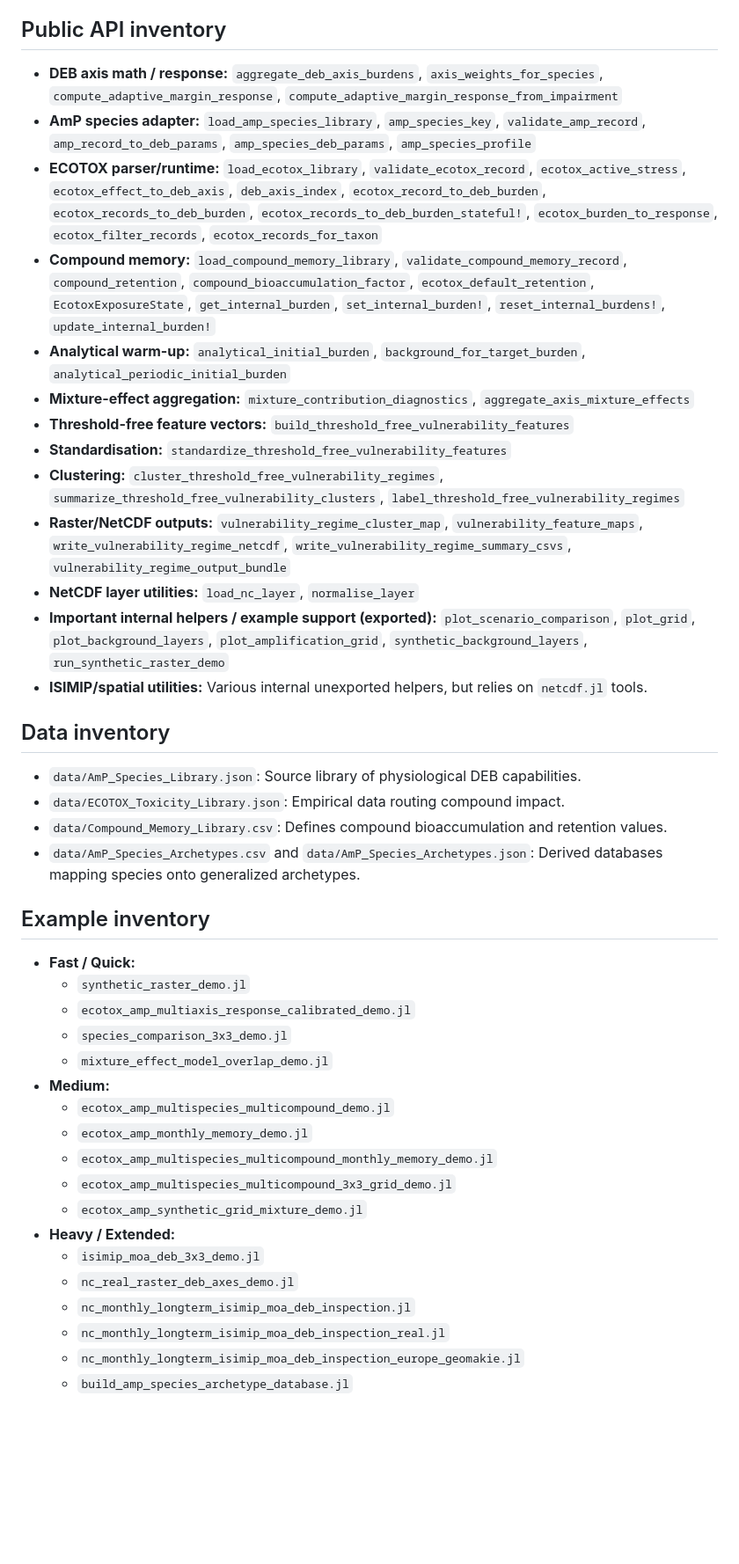
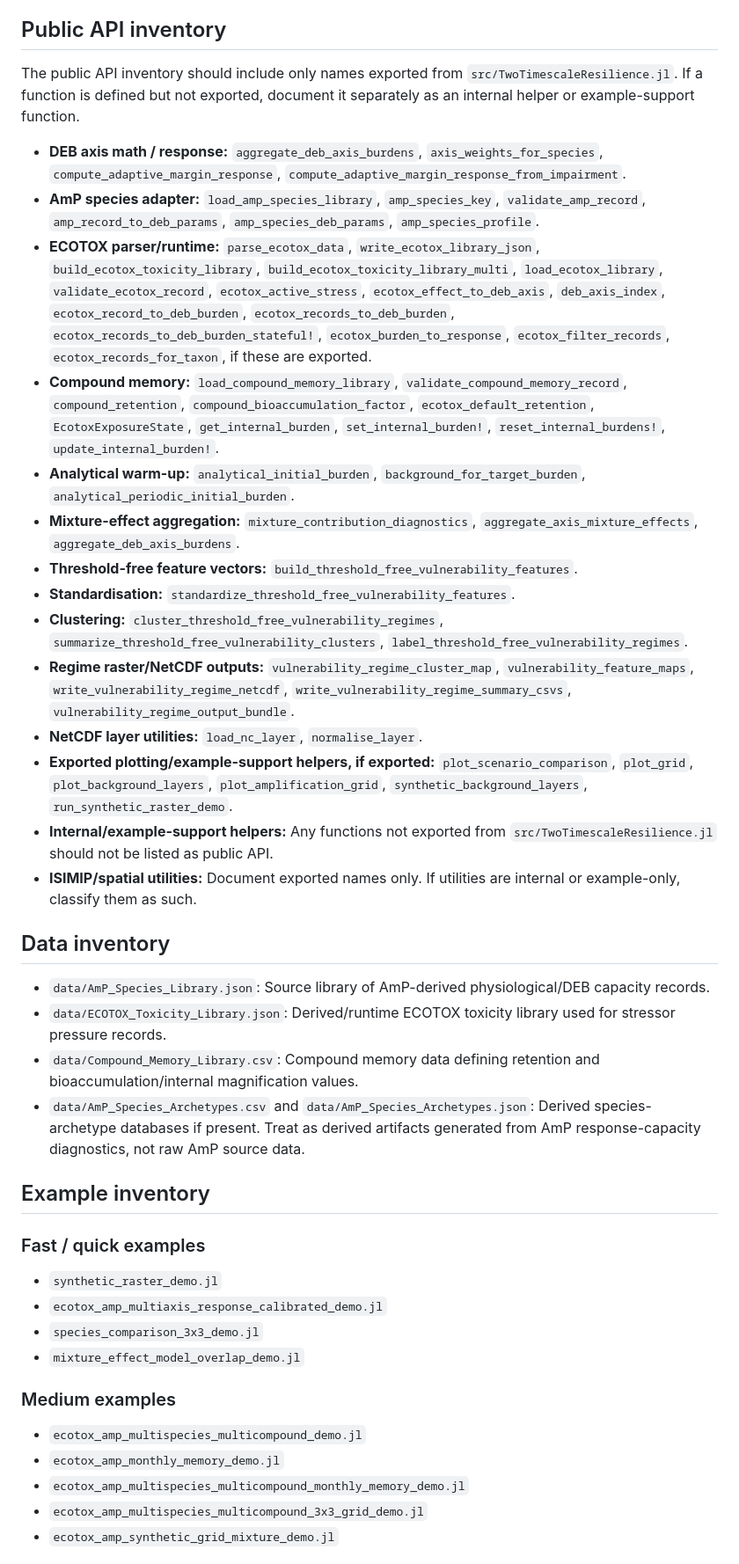
Before and after one commit to microstijn/burdenDK, a Markdown page: docs/PACKAGE_CAPABILITIES.md, the part around one of its changes. Shown at 88% size. Rendered like a GitHub page; blank space fills up the shorter version.

```diff
--- a/docs/PACKAGE_CAPABILITIES.md
+++ b/docs/PACKAGE_CAPABILITIES.md
@@ -117,44 +129,44 @@
 
 ## Public API inventory
 
-- **DEB axis math / response:** `aggregate_deb_axis_burdens`, `axis_weights_for_species`, `compute_adaptive_margin_response`, `compute_adaptive_margin_response_from_impairment`
-- **AmP species adapter:** `load_amp_species_library`, `amp_species_key`, `validate_amp_record`, `amp_record_to_deb_params`, `amp_species_deb_params`, `amp_species_profile`
-- **ECOTOX parser/runtime:** `load_ecotox_library`, `validate_ecotox_record`, `ecotox_active_stress`, `ecotox_effect_to_deb_axis`, `deb_axis_index`, `ecotox_record_to_deb_burden`, `ecotox_records_to_deb_burden`, `ecotox_records_to_deb_burden_stateful!`, `ecotox_burden_to_response`, `ecotox_filter_records`, `ecotox_records_for_taxon`
-- **Compound memory:** `load_compound_memory_library`, `validate_compound_memory_record`, `compound_retention`, `compound_bioaccumulation_factor`, `ecotox_default_retention`, `EcotoxExposureState`, `get_internal_burden`, `set_internal_burden!`, `reset_internal_burdens!`, `update_internal_burden!`
-- **Analytical warm-up:** `analytical_initial_burden`, `background_for_target_burden`, `analytical_periodic_initial_burden`
-- **Mixture-effect aggregation:** `mixture_contribution_diagnostics`, `aggregate_axis_mixture_effects`
-- **Threshold-free feature vectors:** `build_threshold_free_vulnerability_features`
-- **Standardisation:** `standardize_threshold_free_vulnerability_features`
-- **Clustering:** `cluster_threshold_free_vulnerability_regimes`, `summarize_threshold_free_vulnerability_clusters`, `label_threshold_free_vulnerability_regimes`
-- **Raster/NetCDF outputs:** `vulnerability_regime_cluster_map`, `vulnerability_feature_maps`, `write_vulnerability_regime_netcdf`, `write_vulnerability_regime_summary_csvs`, `vulnerability_regime_output_bundle`
-- **NetCDF layer utilities:** `load_nc_layer`, `normalise_layer`
-- **Important internal helpers / example support (exported):** `plot_scenario_comparison`, `plot_grid`, `plot_background_layers`, `plot_amplification_grid`, `synthetic_background_layers`, `run_synthetic_raster_demo`
-- **ISIMIP/spatial utilities:** Various internal unexported helpers, but relies on `netcdf.jl` tools.
+The public API inventory should include only names exported from `src/TwoTimescaleResilience.jl`. If a function is defined but not exported, document it separately as an internal helper or example-support function.
+
+- **DEB axis math / response:** `aggregate_deb_axis_burdens`, `axis_weights_for_species`, `compute_adaptive_margin_response`, `compute_adaptive_margin_response_from_impairment`.
+- **AmP species adapter:** `load_amp_species_library`, `amp_species_key`, `validate_amp_record`, `amp_record_to_deb_params`, `amp_species_deb_params`, `amp_species_profile`.
+- **ECOTOX parser/runtime:** `parse_ecotox_data`, `write_ecotox_library_json`, `build_ecotox_toxicity_library`, `build_ecotox_toxicity_library_multi`, `load_ecotox_library`, `validate_ecotox_record`, `ecotox_active_stress`, `ecotox_effect_to_deb_axis`, `deb_axis_index`, `ecotox_record_to_deb_burden`, `ecotox_records_to_deb_burden`, `ecotox_records_to_deb_burden_stateful!`, `ecotox_burden_to_response`, `ecotox_filter_records`, `ecotox_records_for_taxon`, if these are exported.
+- **Compound memory:** `load_compound_memory_library`, `validate_compound_memory_record`, `compound_retention`, `compound_bioaccumulation_factor`, `ecotox_default_retention`, `EcotoxExposureState`, `get_internal_burden`, `set_internal_burden!`, `reset_internal_burdens!`, `update_internal_burden!`.
+- **Analytical warm-up:** `analytical_initial_burden`, `background_for_target_burden`, `analytical_periodic_initial_burden`.
+- **Mixture-effect aggregation:** `mixture_contribution_diagnostics`, `aggregate_axis_mixture_effects`, `aggregate_deb_axis_burdens`.
+- **Threshold-free feature vectors:** `build_threshold_free_vulnerability_features`.
+- **Standardisation:** `standardize_threshold_free_vulnerability_features`.
+- **Clustering:** `cluster_threshold_free_vulnerability_regimes`, `summarize_threshold_free_vulnerability_clusters`, `label_threshold_free_vulnerability_regimes`.
+- **Regime raster/NetCDF outputs:** `vulnerability_regime_cluster_map`, `vulnerability_feature_maps`, `write_vulnerability_regime_netcdf`, `write_vulnerability_regime_summary_csvs`, `vulnerability_regime_output_bundle`.
+- **NetCDF layer utilities:** `load_nc_layer`, `normalise_layer`.
+- **Exported plotting/example-support helpers, if exported:** `plot_scenario_comparison`, `plot_grid`, `plot_background_layers`, `plot_amplification_grid`, `synthetic_background_layers`, `run_synthetic_raster_demo`.
+- **Internal/example-support helpers:** Any functions not exported from `src/TwoTimescaleResilience.jl` should not be listed as public API.
+- **ISIMIP/spatial utilities:** Document exported names only. If utilities are internal or example-only, classify them as such.
 
 ## Data inventory
 
-- `data/AmP_Species_Library.json`: Source library of physiological DEB capabilities.
-- `data/ECOTOX_Toxicity_Library.json`: Empirical data routing compound impact.
-- `data/Compound_Memory_Library.csv`: Defines compound bioaccumulation and retention values.
-- `data/AmP_Species_Archetypes.csv` and `data/AmP_Species_Archetypes.json`: Derived databases mapping species onto generalized archetypes.
+- `data/AmP_Species_Library.json`: Source library of AmP-derived physiological/DEB capacity records.
+- `data/ECOTOX_Toxicity_Library.json`: Derived/runtime ECOTOX toxicity library used for stressor pressure records.
+- `data/Compound_Memory_Library.csv`: Compound memory data defining retention and bioaccumulation/internal magnification values.
+- `data/AmP_Species_Archetypes.csv` and `data/AmP_Species_Archetypes.json`: Derived species-archetype databases if present. Treat as derived artifacts generated from AmP response-capacity diagnostics, not raw AmP source data.
 
 ## Example inventory
 
-- **Fast / Quick:**
-  - `synthetic_raster_demo.jl`
-  - `ecotox_amp_multiaxis_response_calibrated_demo.jl`
-  - `species_comparison_3x3_demo.jl`
-  - `mixture_effect_model_overlap_demo.jl`
-- **Medium:**
-  - `ecotox_amp_multispecies_multicompound_demo.jl`
-  - `ecotox_amp_monthly_memory_demo.jl`
-  - `ecotox_amp_multispecies_multicompound_monthly_memory_demo.jl`
-  - `ecotox_amp_multispecies_multicompound_3x3_grid_demo.jl`
-  - `ecotox_amp_synthetic_grid_mixture_demo.jl`
-- **Heavy / Extended:**
-  - `isimip_moa_deb_3x3_demo.jl`
-  - `nc_real_raster_deb_axes_demo.jl`
-  - `nc_monthly_longterm_isimip_moa_deb_inspection.jl`
-  - `nc_monthly_longterm_isimip_moa_deb_inspection_real.jl`
-  - `nc_monthly_longterm_isimip_moa_deb_inspection_europe_geomakie.jl`
-  - `build_amp_species_archetype_database.jl`
+### Fast / quick examples
+
+- `synthetic_raster_demo.jl`
+- `ecotox_amp_multiaxis_response_calibrated_demo.jl`
+- `species_comparison_3x3_demo.jl`
+- `mixture_effect_model_overlap_demo.jl`
+
+### Medium examples
+
+- `ecotox_amp_multispecies_multicompound_demo.jl`
+- `ecotox_amp_monthly_memory_demo.jl`
+- `ecotox_amp_multispecies_multicompound_monthly_memory_demo.jl`
+- `ecotox_amp_multispecies_multicompound_3x3_grid_demo.jl`
+- `ecotox_amp_synthetic_grid_mixture_demo.jl`
+
```
Also changed, not shown: other parts of docs/PACKAGE_CAPABILITIES.md (+174 -142 lines).
